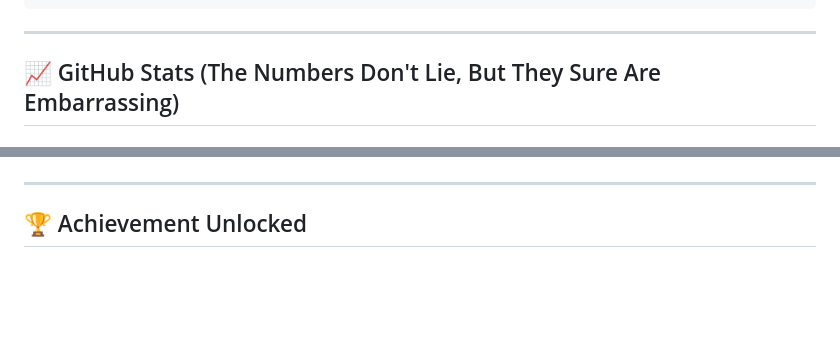
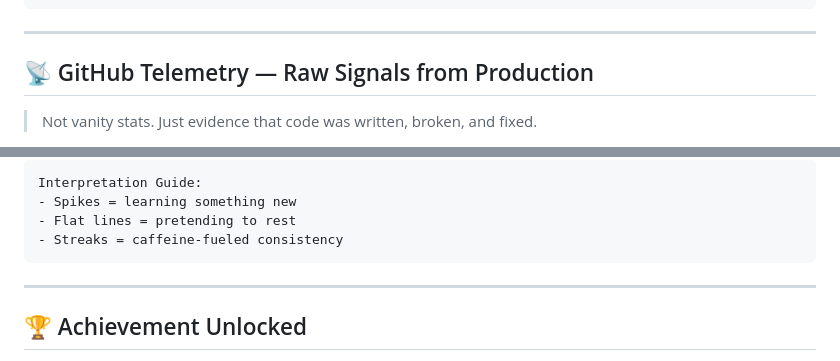
Before and after one commit to Botsailer/Botsailer, a Markdown page: README.md, 2 parts joined by grey strips. GitHub-like rendering; blank space fills up the shorter version.

````diff
--- a/README.md
+++ b/README.md
@@ -139,6 +139,8 @@ class CurrentStatus:
 
 ---
 
-## 📈 GitHub Stats (The Numbers Don't Lie, But They Sure Are Embarrassing)
+## 📡 GitHub Telemetry — Raw Signals from Production
+
+> Not vanity stats. Just evidence that code was written, broken, and fixed.
 
 <div align="center">
@@ -155,4 +205,11 @@ class CurrentStatus:
 </div>
+
+```text
+Interpretation Guide:
+- Spikes = learning something new
+- Flat lines = pretending to rest
+- Streaks = caffeine-fueled consistency
+```
 
 ---
 
````
Also changed, not shown: other parts of README.md (+52 -4 lines).
